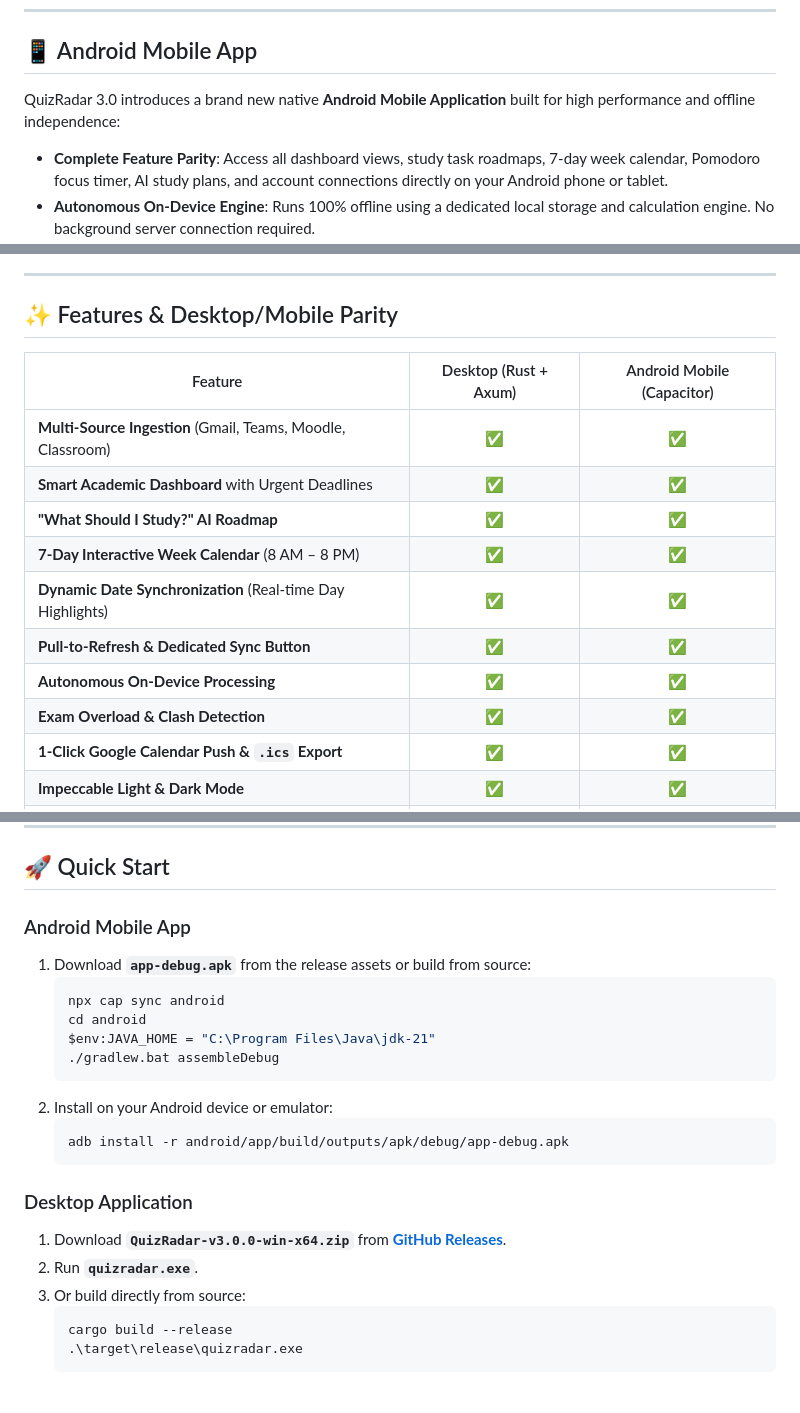
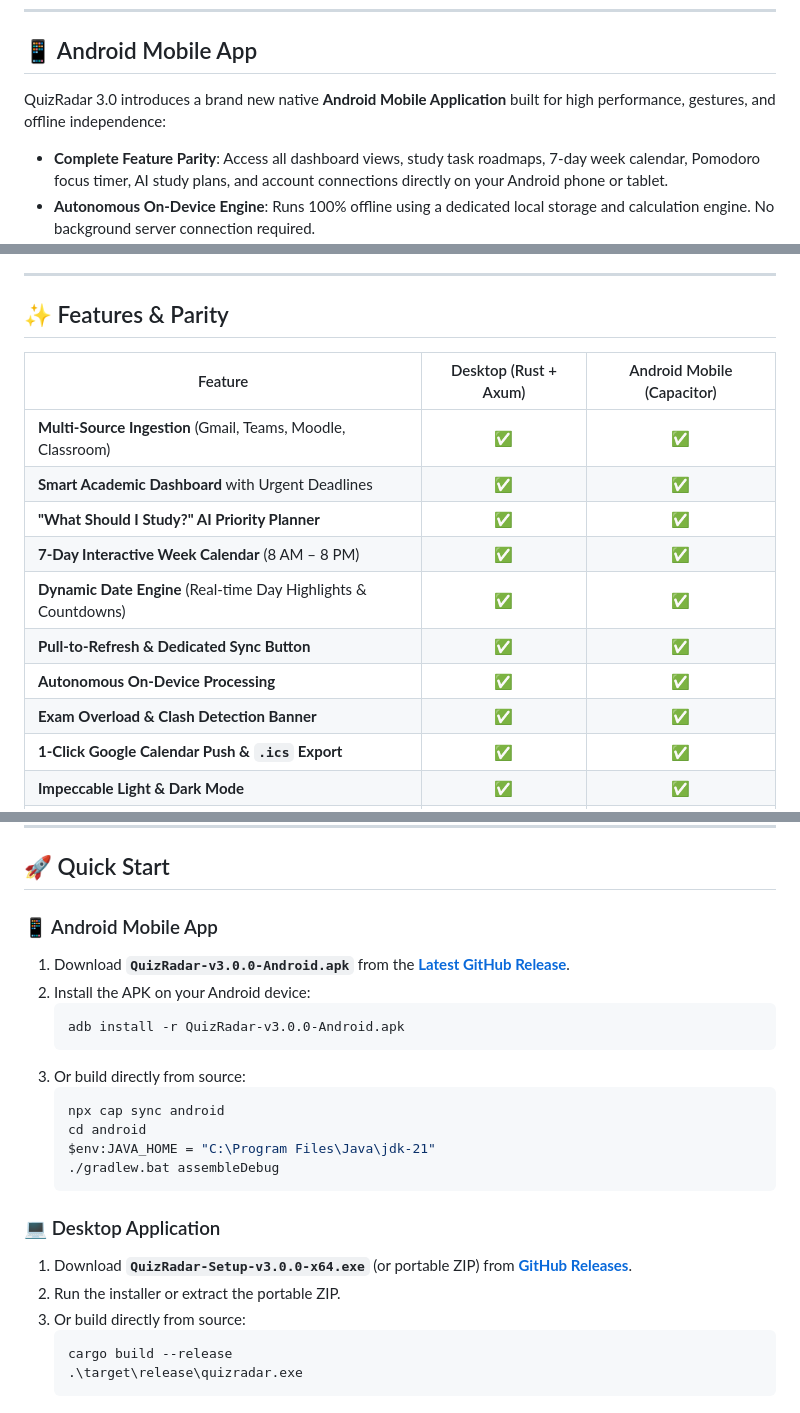
Before and after one commit to TheDragonSoft/QuizRadar, a Markdown page: README.md, 3 parts joined by grey strips. Rendered like a GitHub page.

Commit message:
docs: showcase Android mobile app, update release workflow, and prepare v3.0.0 release

````diff
--- a/README.md
+++ b/README.md
@@ -38,7 +39,7 @@ Figuring out when that quiz actually happens means checking when the announcemen
 
 ## 📱 Android Mobile App
 
-QuizRadar 3.0 introduces a brand new native **Android Mobile Application** built for high performance and offline independence:
+QuizRadar 3.0 introduces a brand new native **Android Mobile Application** built for high performance, gestures, and offline independence:
 
 - **Complete Feature Parity**: Access all dashboard views, study task roadmaps, 7-day week calendar, Pomodoro focus timer, AI study plans, and account connections directly on your Android phone or tablet.
 - **Autonomous On-Device Engine**: Runs 100% offline using a dedicated local storage and calculation engine. No background server connection required.
@@ -49,18 +50,18 @@ QuizRadar 3.0 introduces a brand new native **Android Mobile Application** built
 
 ---
 
-## ✨ Features & Desktop/Mobile Parity
+## ✨ Features & Parity
 
 | Feature | Desktop (Rust + Axum) | Android Mobile (Capacitor) |
 |---|:---:|:---:|
 | **Multi-Source Ingestion** (Gmail, Teams, Moodle, Classroom) | ✅ | ✅ |
 | **Smart Academic Dashboard** with Urgent Deadlines | ✅ | ✅ |
-| **"What Should I Study?" AI Roadmap** | ✅ | ✅ |
+| **"What Should I Study?" AI Priority Planner** | ✅ | ✅ |
 | **7-Day Interactive Week Calendar** (8 AM – 8 PM) | ✅ | ✅ |
-| **Dynamic Date Synchronization** (Real-time Day Highlights) | ✅ | ✅ |
+| **Dynamic Date Engine** (Real-time Day Highlights & Countdowns) | ✅ | ✅ |
 | **Pull-to-Refresh & Dedicated Sync Button** | ✅ | ✅ |
 | **Autonomous On-Device Processing** | ✅ | ✅ |
-| **Exam Overload & Clash Detection** | ✅ | ✅ |
+| **Exam Overload & Clash Detection Banner** | ✅ | ✅ |
 | **1-Click Google Calendar Push & `.ics` Export** | ✅ | ✅ |
 | **Impeccable Light & Dark Mode** | ✅ | ✅ |
 | **Zero Server Tracking / 100% Local Privacy** | ✅ | ✅ |
@@ -80,22 +141,23 @@ QuizRadar 3.0 introduces a brand new native **Android Mobile Application** built
 
 ## 🚀 Quick Start
 
-### Android Mobile App
-1. Download **`app-debug.apk`** from the release assets or build from source:
+### 📱 Android Mobile App
+1. Download **`QuizRadar-v3.0.0-Android.apk`** from the **[Latest GitHub Release](https://github.com/TheDragonSoft/QuizRadar/releases/latest)**.
+2. Install the APK on your Android device:
+   ```powershell
+   adb install -r QuizRadar-v3.0.0-Android.apk
+   ```
+3. Or build directly from source:
    ```powershell
    npx cap sync android
    cd android
    $env:JAVA_HOME = "C:\Program Files\Java\jdk-21"
    ./gradlew.bat assembleDebug
    ```
-2. Install on your Android device or emulator:
-   ```powershell
-   adb install -r android/app/build/outputs/apk/debug/app-debug.apk
-   ```
 
-### Desktop Application
-1. Download **`QuizRadar-v3.0.0-win-x64.zip`** from **[GitHub Releases](https://github.com/TheDragonSoft/QuizRadar/releases/latest)**.
-2. Run **`quizradar.exe`**.
+### 💻 Desktop Application
+1. Download **`QuizRadar-Setup-v3.0.0-x64.exe`** (or portable ZIP) from **[GitHub Releases](https://github.com/TheDragonSoft/QuizRadar/releases/latest)**.
+2. Run the installer or extract the portable ZIP.
 3. Or build directly from source:
    ```powershell
    cargo build --release
````
Also changed, not shown: other parts of README.md (+66 -5 lines), docs/screenshots/mobile-calendar.png (added), docs/screenshots/mobile-dashboard.png (added), docs/screenshots/mobile-pull-refresh.png (added), 3 other files.
